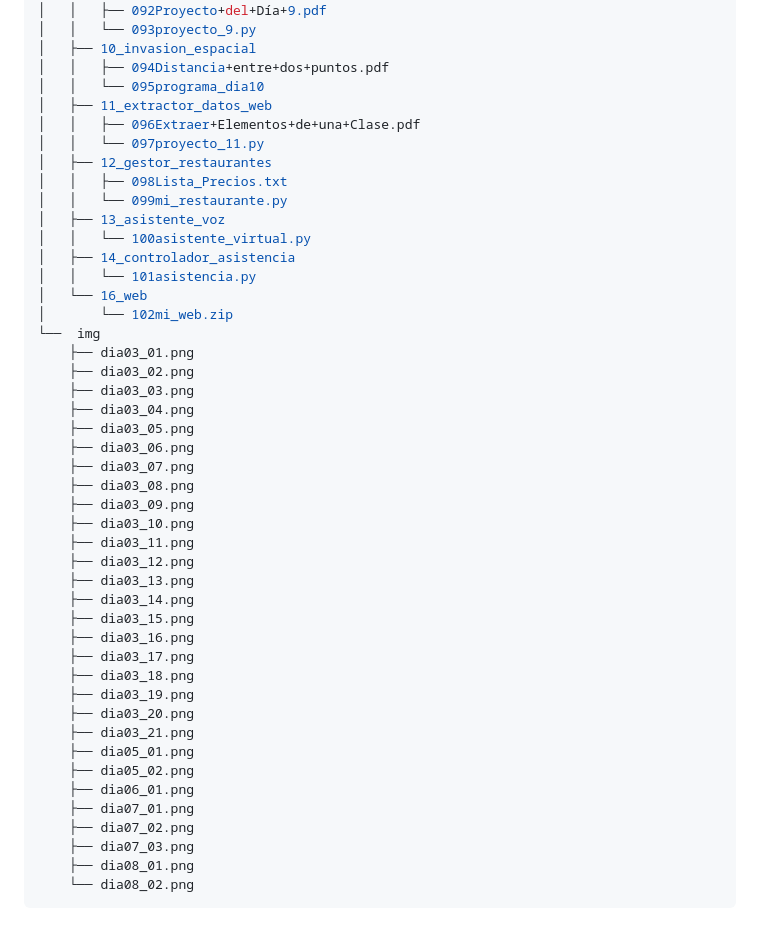
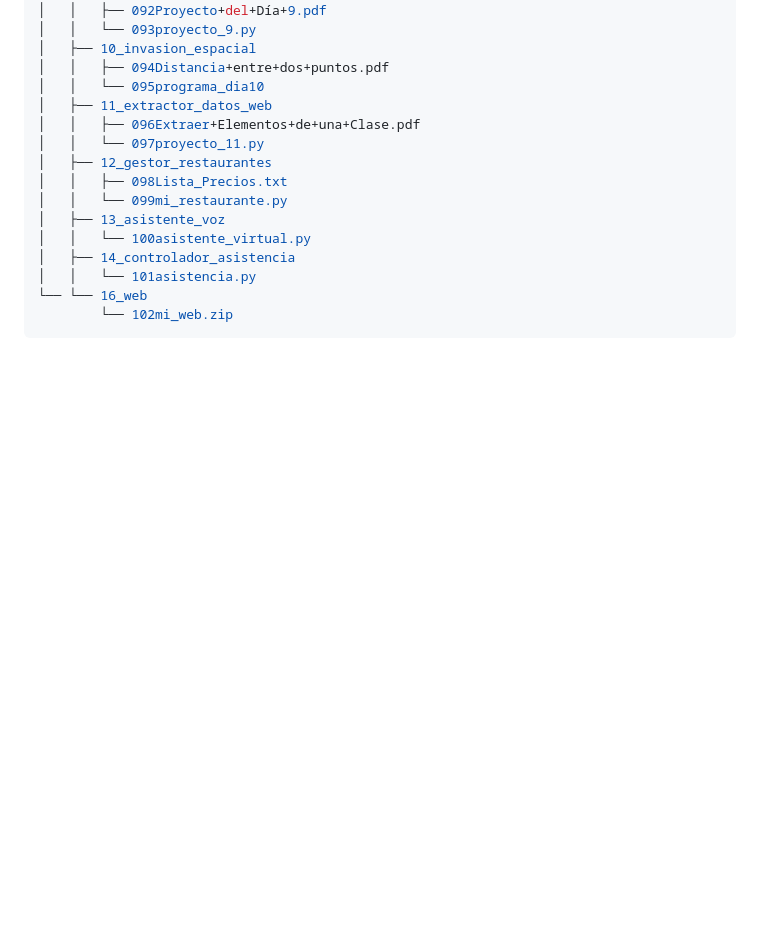
Before and after one commit to manuelver/curso-python, a Markdown page: python-total/README.md, the part around one of its changes. Drawn GitHub-style; blank space fills up the shorter version.

Commit message:
Update python-total README
Signed-off-by: Manuel Vergara <manuel@vergaracarmona.es>

````diff
--- a/python-total/README.md
+++ b/python-total/README.md
@@ -473,36 +476,6 @@ python-total
 │   │   └── 100asistente_virtual.py
 │   ├── 14_controlador_asistencia
 │   │   └── 101asistencia.py
-│   └── 16_web
-│       └── 102mi_web.zip
-└──  img
-    ├── dia03_01.png
-    ├── dia03_02.png
-    ├── dia03_03.png
-    ├── dia03_04.png
-    ├── dia03_05.png
-    ├── dia03_06.png
-    ├── dia03_07.png
-    ├── dia03_08.png
-    ├── dia03_09.png
-    ├── dia03_10.png
-    ├── dia03_11.png
-    ├── dia03_12.png
-    ├── dia03_13.png
-    ├── dia03_14.png
-    ├── dia03_15.png
-    ├── dia03_16.png
-    ├── dia03_17.png
-    ├── dia03_18.png
-    ├── dia03_19.png
-    ├── dia03_20.png
-    ├── dia03_21.png
-    ├── dia05_01.png
-    ├── dia05_02.png
-    ├── dia06_01.png
-    ├── dia07_01.png
-    ├── dia07_02.png
-    ├── dia07_03.png
-    ├── dia08_01.png
-    └── dia08_02.png
+└── └── 16_web
+        └── 102mi_web.zip
 ```
````
Also changed, not shown: other parts of python-total/README.md (+3 -0 lines).
